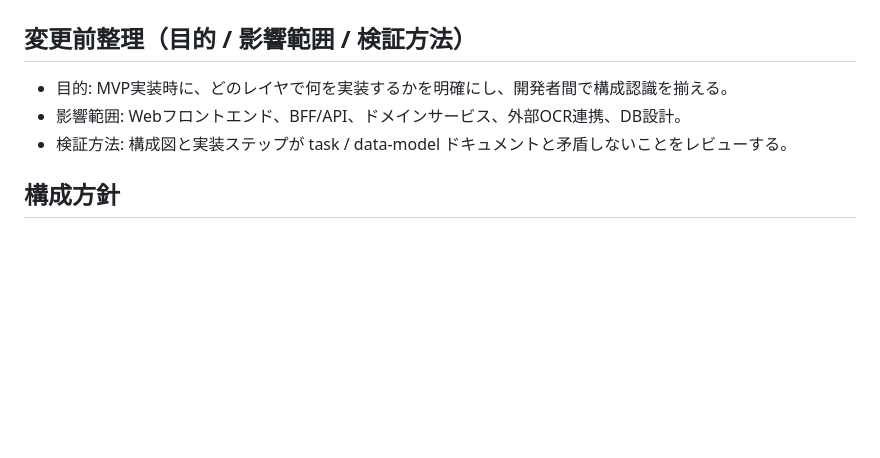
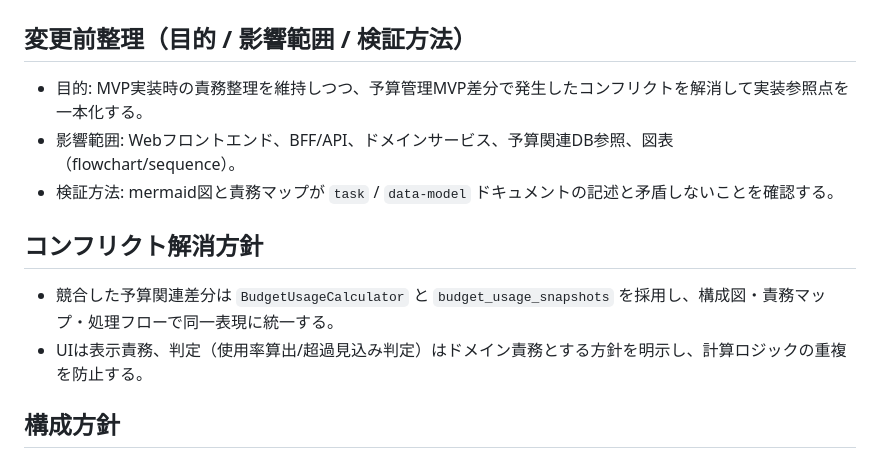
Before and after one commit to nigoh/stocko, a Markdown page: docs/ssd/application-architecture-solo-life-support-v1.md, the part around the change. GitHub-like rendering; blank space fills up the shorter version.

Commit message:
docs: 予算管理アーキテクチャの競合解消方針を明記

```diff
--- a/docs/ssd/application-architecture-solo-life-support-v1.md
+++ b/docs/ssd/application-architecture-solo-life-support-v1.md
@@ -1,9 +1,13 @@
 # Application Architecture: 一人暮らし支援アプリ（節約・家計管理）v1
 
 ## 変更前整理（目的 / 影響範囲 / 検証方法）
-- 目的: MVP実装時に、どのレイヤで何を実装するかを明確にし、開発者間で構成認識を揃える。
-- 影響範囲: Webフロントエンド、BFF/API、ドメインサービス、外部OCR連携、DB設計。
-- 検証方法: 構成図と実装ステップが task / data-model ドキュメントと矛盾しないことをレビューする。
+- 目的: MVP実装時の責務整理を維持しつつ、予算管理MVP差分で発生したコンフリクトを解消して実装参照点を一本化する。
+- 影響範囲: Webフロントエンド、BFF/API、ドメインサービス、予算関連DB参照、図表（flowchart/sequence）。
+- 検証方法: mermaid図と責務マップが `task` / `data-model` ドキュメントの記述と矛盾しないことを確認する。
+
+## コンフリクト解消方針
+- 競合した予算関連差分は `BudgetUsageCalculator` と `budget_usage_snapshots` を採用し、構成図・責務マップ・処理フローで同一表現に統一する。
+- UIは表示責務、判定（使用率算出/超過見込み判定）はドメイン責務とする方針を明示し、計算ロジックの重複を防止する。
 
 ## 構成方針
 - Webフロントエンドを起点に、BFF/APIを介してドメインロジックへアクセスする。
```
